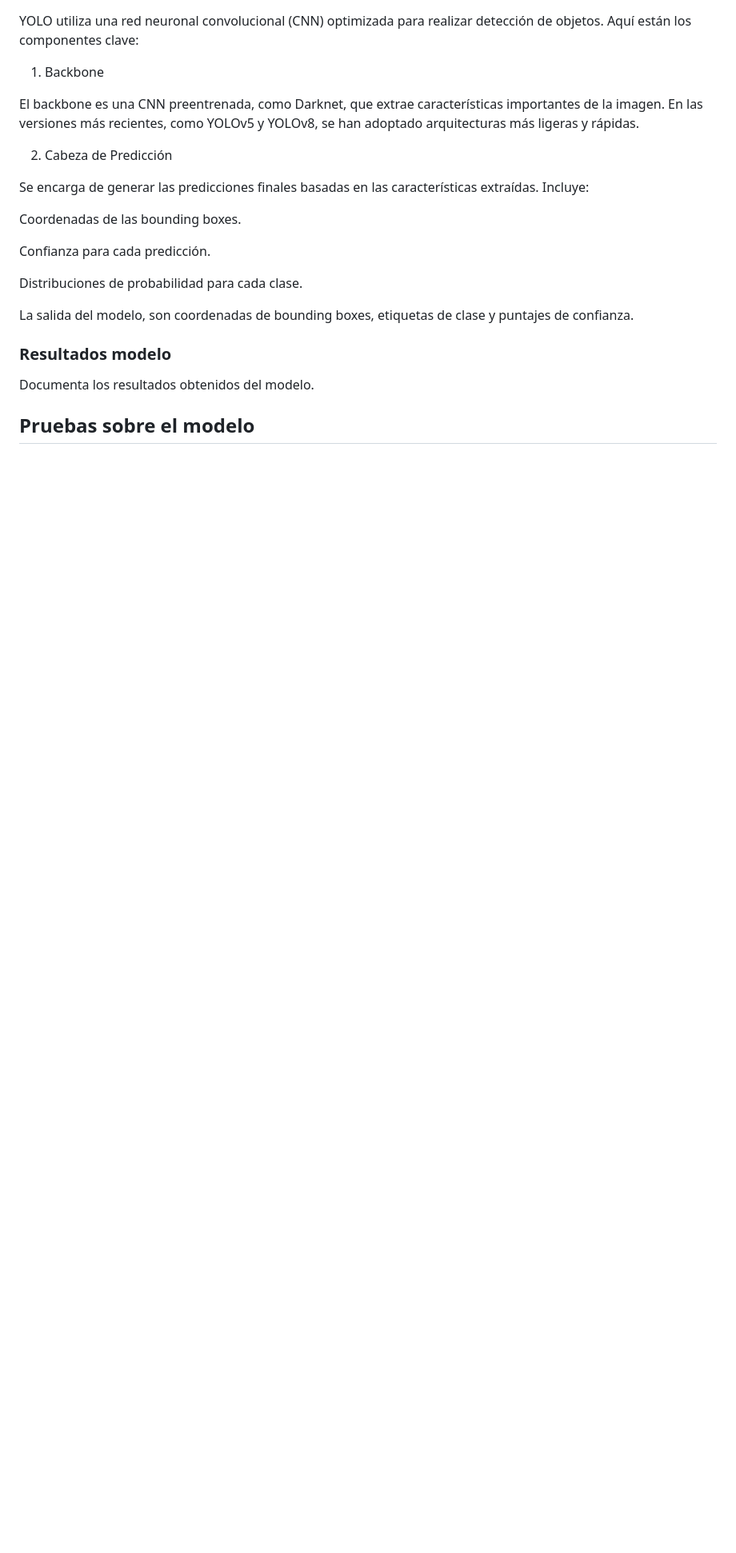
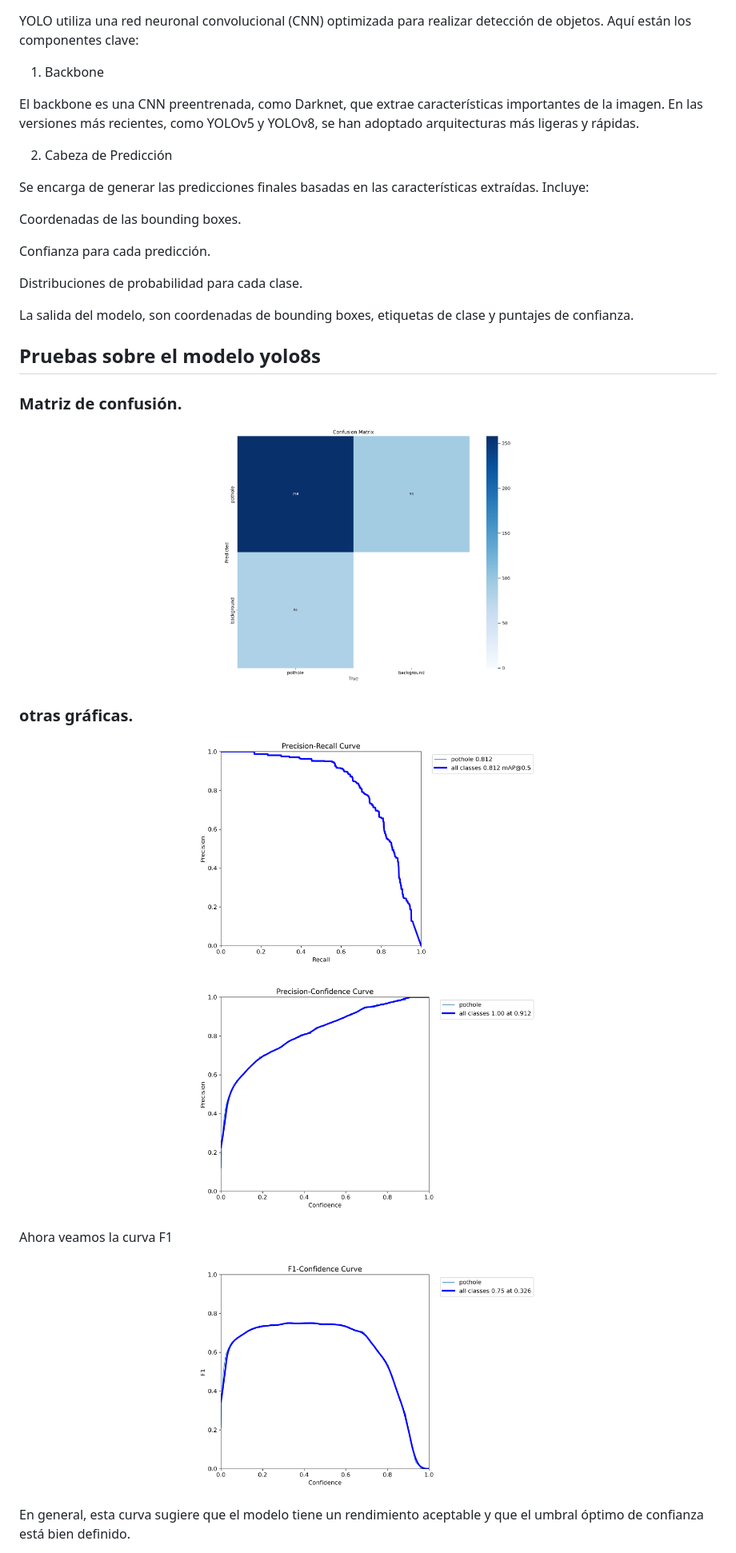
Before and after one commit to JAHL23/bacheTracker1, a Markdown page: dev_model/MEMORIA-TECNICA.md, the part around the change printed below. Shown: that part at 80% size. GitHub-like rendering; pictures changed too: images/F1_curve_8s.png (added), images/PR_curve_8s.png (added), images/P_curve_8s.png (added); blank space fills up the shorter version.

```diff
--- a/dev_model/MEMORIA-TECNICA.md
+++ b/dev_model/MEMORIA-TECNICA.md
@@ -90,7 +105,35 @@ Distribuciones de probabilidad para cada clase.
 
 La salida del modelo, son coordenadas de bounding boxes, etiquetas de clase y puntajes de confianza.
 
-### Resultados modelo
-Documenta los resultados obtenidos del modelo.
 
-## Pruebas sobre el modelo
+
+## Pruebas sobre el modelo yolo8s
+
+
+### Matriz de confusión.
+
+<p align="center">
+  <img src="https://github.com/JAHL23/bacheTracker1/blob/main/images/confusion_matrix_8s.png" width="50%" />
+</p>
+
+### otras gráficas.
+
+<p align="center">
+  <img src="https://github.com/JAHL23/bacheTracker1/blob/main/images/PR_curve_8s.png" width="50%" />
+</p>
+
+<p align="center">
+  <img src="https://github.com/JAHL23/bacheTracker1/blob/main/images/P_curve_8s.png" width="50%" />
+</p>
+
+Ahora veamos la curva F1
+
+
+<p align="center">
+  <img src="https://github.com/JAHL23/bacheTracker1/blob/main/images/F1_curve_8s.png" width="50%" />
+</p>
+
+
+En general, esta curva sugiere que el modelo tiene un rendimiento aceptable y que el umbral óptimo de confianza está bien definido.
+
+
```
Also changed, not shown: other parts of dev_model/MEMORIA-TECNICA.md (+25 -2 lines), images/R_curve8s.png (added), images/val_batch2_pred_8s.jpg (added), 1 other file.
